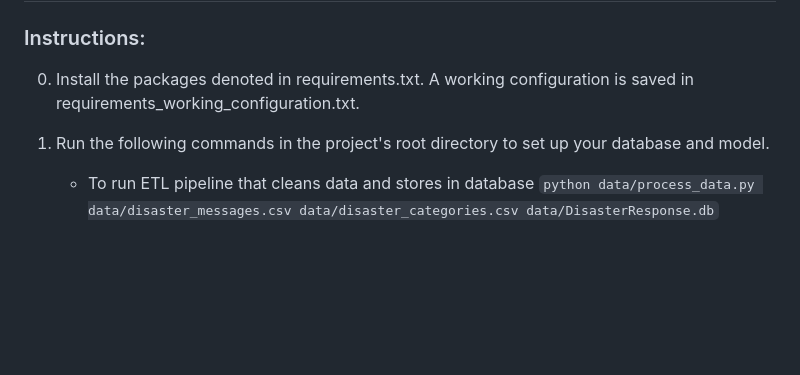
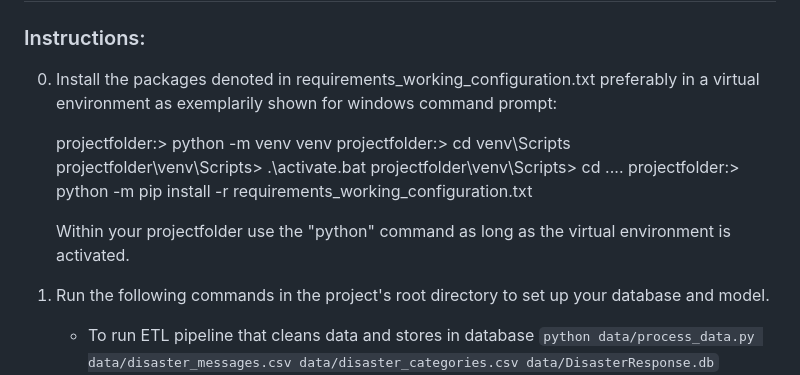
Before and after one commit to thomasheinemann/disaster_response_pipeline, a Markdown page: README.md, the part around the change. Drawn GitHub-style; blank space fills up the shorter version.

Commit message:
installation instructions updated

```diff
--- a/README.md
+++ b/README.md
@@ -1,7 +1,15 @@
 # Disaster Response Pipeline Project
 
 ### Instructions:
-0. Install the packages denoted in requirements.txt. A working configuration is saved in requirements_working_configuration.txt.
+0. Install the packages denoted in requirements_working_configuration.txt preferably in a virtual environment as exemplarily shown for windows command prompt:
+
+      projectfolder:> python -m venv venv
+      projectfolder:> cd venv\Scripts
+      projectfolder\venv\Scripts> .\activate.bat
+      projectfolder\venv\Scripts> cd ..\..
+      projectfolder:> python -m pip install -r requirements_working_configuration.txt
+
+      Within your projectfolder use the "python" command as long as the virtual environment is activated.
 
 1. Run the following commands in the project's root directory to set up your database and model.
 
```
